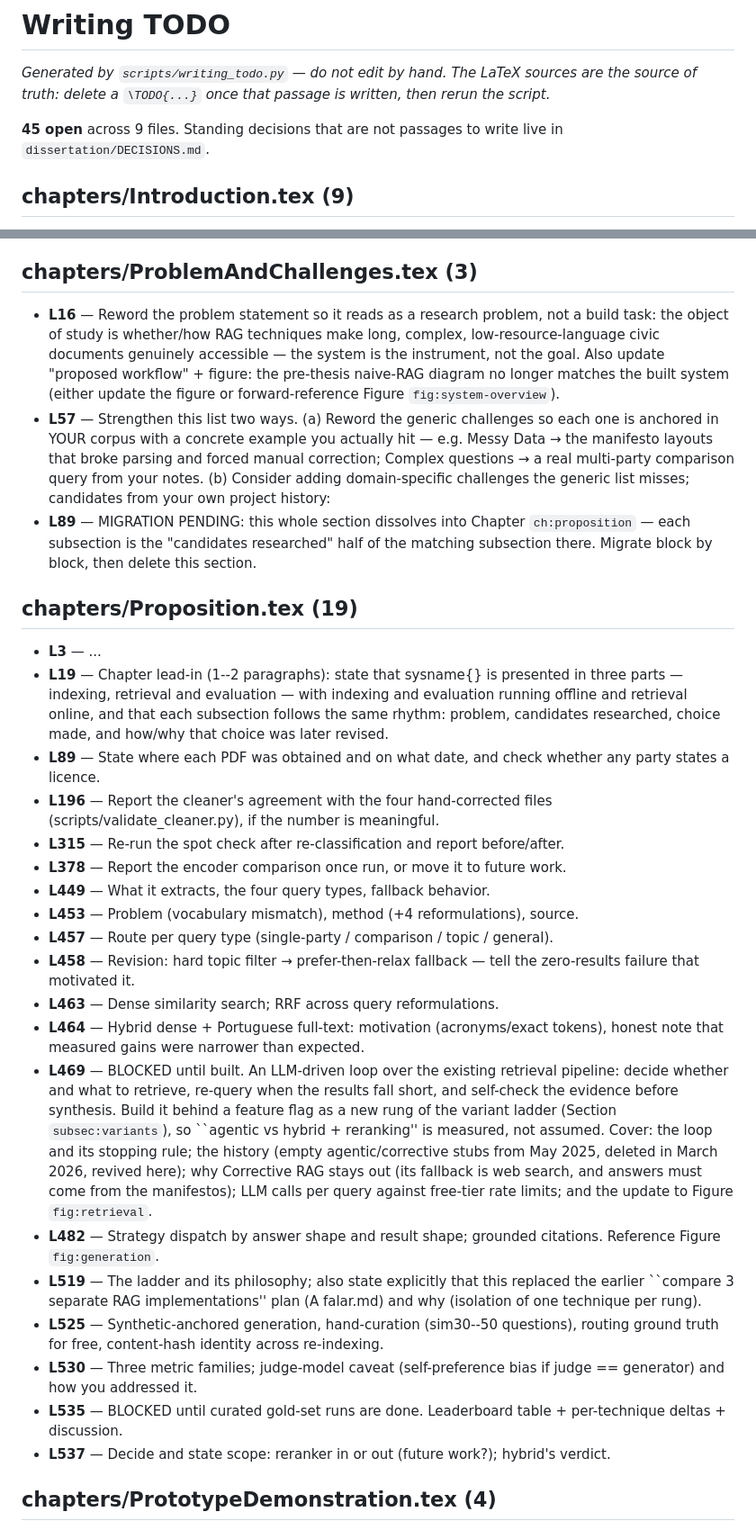
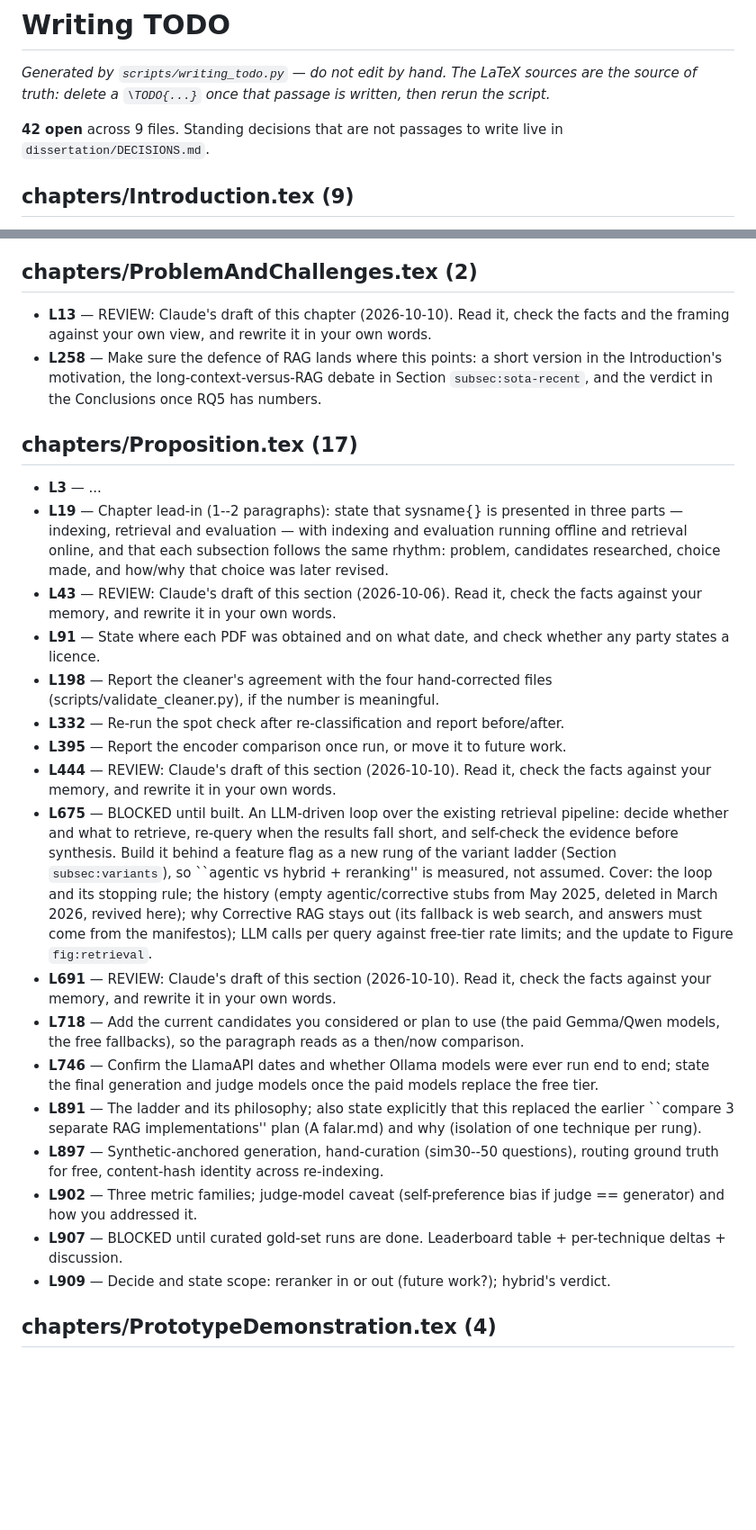
Before and after one commit to afonsoni/thesis, a Markdown page: dissertation/WRITING-TODO.md, 2 parts joined by grey strips. Shown at 90% size. Drawn GitHub-style; blank space fills up the shorter version.

Commit message:
docs(dissertation): regenerate the writing TODO list
Reflects the three drafts just committed. Generated from the committed tree,
so it leaves out TODOs in work that is still uncommitted.

Co-Authored-By: Claude Opus 5.5 <noreply@anthropic.com>

```diff
--- a/dissertation/WRITING-TODO.md
+++ b/dissertation/WRITING-TODO.md
@@ -3,7 +3,7 @@
 _Generated by `scripts/writing_todo.py` — do not edit by hand._
 _The LaTeX sources are the source of truth: delete a `\TODO{...}` once that passage is written, then rerun the script._
 
-**45 open** across 9 files. Standing decisions that are not passages to write live in `dissertation/DECISIONS.md`.
+**42 open** across 9 files. Standing decisions that are not passages to write live in `dissertation/DECISIONS.md`.
 
 ## chapters/Introduction.tex (9)
 
@@ -24,33 +24,30 @@ _The LaTeX sources are the source of truth: delete a `\TODO{...}` once that pass
 - **L51** — Decide: keep or drop an embeddings survey subsection here. There is a commented-out draft below; candidate-model detail may fit better in Section `subsec:embeddings`. If kept here, survey encoder FAMILIES and benchmarks (MTEB), not your specific candidates.
 - **L70** — Expand related work: you have unused bib entries that belong here (political-rag, givers-takers, llm-future, laver_benoit_garry is cited only in the Introduction). Position your work against them: what does a RAG-over-manifestos system do that manifesto-NLP classifiers and generic PT chatbots do not?
 
-## chapters/ProblemAndChallenges.tex (3)
+## chapters/ProblemAndChallenges.tex (2)
 
-- **L16** — Reword the problem statement so it reads as a research problem, not a build task: the object of study is whether/how RAG techniques make long, complex, low-resource-language civic documents genuinely accessible — the system is the instrument, not the goal. Also update "proposed workflow" + figure: the pre-thesis naive-RAG diagram no longer matches the built system (either update the figure or forward-reference Figure `fig:system-overview`).
-- **L57** — Strengthen this list two ways. (a) Reword the generic challenges so each one is anchored in YOUR corpus with a concrete example you actually hit — e.g. Messy Data → the manifesto layouts that broke parsing and forced manual correction; Complex questions → a real multi-party comparison query from your notes. (b) Consider adding domain-specific challenges the generic list misses; candidates from your own project history:
-- **L89** — MIGRATION PENDING: this whole section dissolves into Chapter `ch:proposition` — each subsection is the "candidates researched" half of the matching subsection there. Migrate block by block, then delete this section.
+- **L13** — REVIEW: Claude's draft of this chapter (2026-10-10). Read it, check the facts and the framing against your own view, and rewrite it in your own words.
+- **L258** — Make sure the defence of RAG lands where this points: a short version in the Introduction's motivation, the long-context-versus-RAG debate in Section `subsec:sota-recent`, and the verdict in the Conclusions once RQ5 has numbers.
 
-## chapters/Proposition.tex (19)
+## chapters/Proposition.tex (17)
 
 - **L3** — ...
 - **L19** — Chapter lead-in (1--2 paragraphs): state that sysname{} is presented in three parts — indexing, retrieval and evaluation — with indexing and evaluation running offline and retrieval online, and that each subsection follows the same rhythm: problem, candidates researched, choice made, and how/why that choice was later revised.
-- **L89** — State where each PDF was obtained and on what date, and check whether any party states a licence.
-- **L196** — Report the cleaner's agreement with the four hand-corrected files (scripts/validate_cleaner.py), if the number is meaningful.
-- **L315** — Re-run the spot check after re-classification and report before/after.
-- **L378** — Report the encoder comparison once run, or move it to future work.
-- **L449** — What it extracts, the four query types, fallback behavior.
-- **L453** — Problem (vocabulary mismatch), method (+4 reformulations), source.
-- **L457** — Route per query type (single-party / comparison / topic / general).
-- **L458** — Revision: hard topic filter → prefer-then-relax fallback — tell the zero-results failure that motivated it.
-- **L463** — Dense similarity search; RRF across query reformulations.
-- **L464** — Hybrid dense + Portuguese full-text: motivation (acronyms/exact tokens), honest note that measured gains were narrower than expected.
-- **L469** — BLOCKED until built. An LLM-driven loop over the existing retrieval pipeline: decide whether and what to retrieve, re-query when the results fall short, and self-check the evidence before synthesis. Build it behind a feature flag as a new rung of the variant ladder (Section `subsec:variants`), so ``agentic vs hybrid + reranking'' is measured, not assumed. Cover: the loop and its stopping rule; the history (empty agentic/corrective stubs from May 2025, deleted in March 2026, revived here); why Corrective RAG stays out (its fallback is web search, and answers must come from the manifestos); LLM calls per query against free-tier rate limits; and the update to Figure `fig:retrieval`.
-- **L482** — Strategy dispatch by answer shape and result shape; grounded citations. Reference Figure `fig:generation`.
-- **L519** — The ladder and its philosophy; also state explicitly that this replaced the earlier ``compare 3 separate RAG implementations'' plan (A falar.md) and why (isolation of one technique per rung).
-- **L525** — Synthetic-anchored generation, hand-curation (sim30--50 questions), routing ground truth for free, content-hash identity across re-indexing.
-- **L530** — Three metric families; judge-model caveat (self-preference bias if judge == generator) and how you addressed it.
-- **L535** — BLOCKED until curated gold-set runs are done. Leaderboard table + per-technique deltas + discussion.
-- **L537** — Decide and state scope: reranker in or out (future work?); hybrid's verdict.
+- **L43** — REVIEW: Claude's draft of this section (2026-10-06). Read it, check the facts against your memory, and rewrite it in your own words.
+- **L91** — State where each PDF was obtained and on what date, and check whether any party states a licence.
+- **L198** — Report the cleaner's agreement with the four hand-corrected files (scripts/validate_cleaner.py), if the number is meaningful.
+- **L332** — Re-run the spot check after re-classification and report before/after.
+- **L395** — Report the encoder comparison once run, or move it to future work.
+- **L444** — REVIEW: Claude's draft of this section (2026-10-10). Read it, check the facts against your memory, and rewrite it in your own words.
+- **L675** — BLOCKED until built. An LLM-driven loop over the existing retrieval pipeline: decide whether and what to retrieve, re-query when the results fall short, and self-check the evidence before synthesis. Build it behind a feature flag as a new rung of the variant ladder (Section `subsec:variants`), so ``agentic vs hybrid + reranking'' is measured, not assumed. Cover: the loop and its stopping rule; the history (empty agentic/corrective stubs from May 2025, deleted in March 2026, revived here); why Corrective RAG stays out (its fallback is web search, and answers must come from the manifestos); LLM calls per query against free-tier rate limits; and the update to Figure `fig:retrieval`.
+- **L691** — REVIEW: Claude's draft of this section (2026-10-10). Read it, check the facts against your memory, and rewrite it in your own words.
+- **L718** — Add the current candidates you considered or plan to use (the paid Gemma/Qwen models, the free fallbacks), so the paragraph reads as a then/now comparison.
+- **L746** — Confirm the LlamaAPI dates and whether Ollama models were ever run end to end; state the final generation and judge models once the paid models replace the free tier.
+- **L891** — The ladder and its philosophy; also state explicitly that this replaced the earlier ``compare 3 separate RAG implementations'' plan (A falar.md) and why (isolation of one technique per rung).
+- **L897** — Synthetic-anchored generation, hand-curation (sim30--50 questions), routing ground truth for free, content-hash identity across re-indexing.
+- **L902** — Three metric families; judge-model caveat (self-preference bias if judge == generator) and how you addressed it.
+- **L907** — BLOCKED until curated gold-set runs are done. Leaderboard table + per-technique deltas + discussion.
+- **L909** — Decide and state scope: reranker in or out (future work?); hybrid's verdict.
 
 ## chapters/PrototypeDemonstration.tex (4)
 
```
